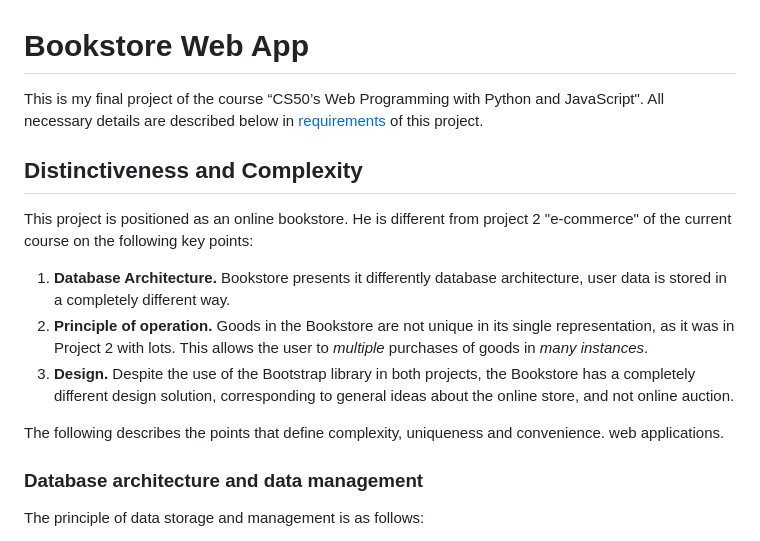
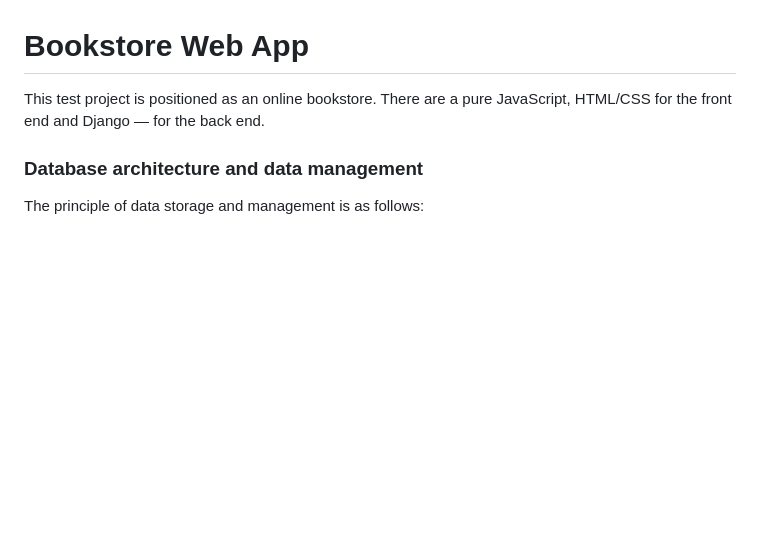
Before and after one commit to Geradot/bookstore, a Markdown page: README.md, the part around the change. GitHub-like rendering; blank space fills up the shorter version.

```diff
--- a/README.md
+++ b/README.md
@@ -1,18 +1,7 @@
 Bookstore Web App
 =================
 
-This is my final project of the course “CS50’s Web Programming with Python and JavaScript". All necessary details are described below in [requirements](https://cs50.harvard.edu/web/2020/projects/final/capstone/) of this project.
-
-Distinctiveness and Complexity
-------------------------------
-
-This project is positioned as an online bookstore. He is different from project 2 "e-commerce" of the current course on the following key points:
-
-1.  **Database Architecture.** Bookstore presents it differently database architecture, user data is stored in a completely different way.
-2.  **Principle of operation.** Goods in the Bookstore are not unique in its single representation, as it was in Project 2 with lots. This allows the user to _multiple_ purchases of goods in _many instances_.
-3.  **Design.** Despite the use of the Bootstrap library in both projects, the Bookstore has a completely different design solution, corresponding to general ideas about the online store, and not online auction.
-
-The following describes the points that define complexity, uniqueness and convenience. web applications.
+This test project is positioned as an online bookstore. There are a pure JavaScript, HTML/CSS for the front end and Django — for the back end.
 
 ### Database architecture and data management
 
```
